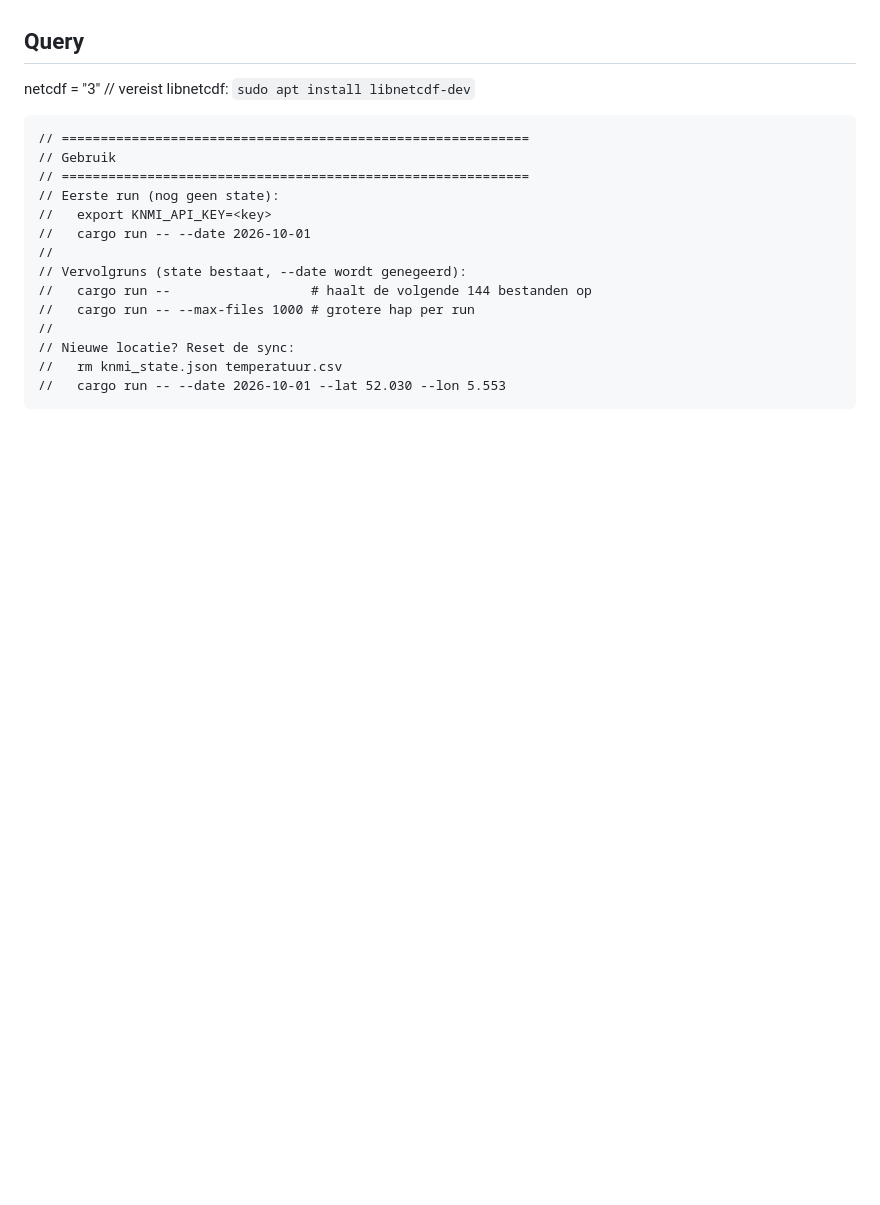
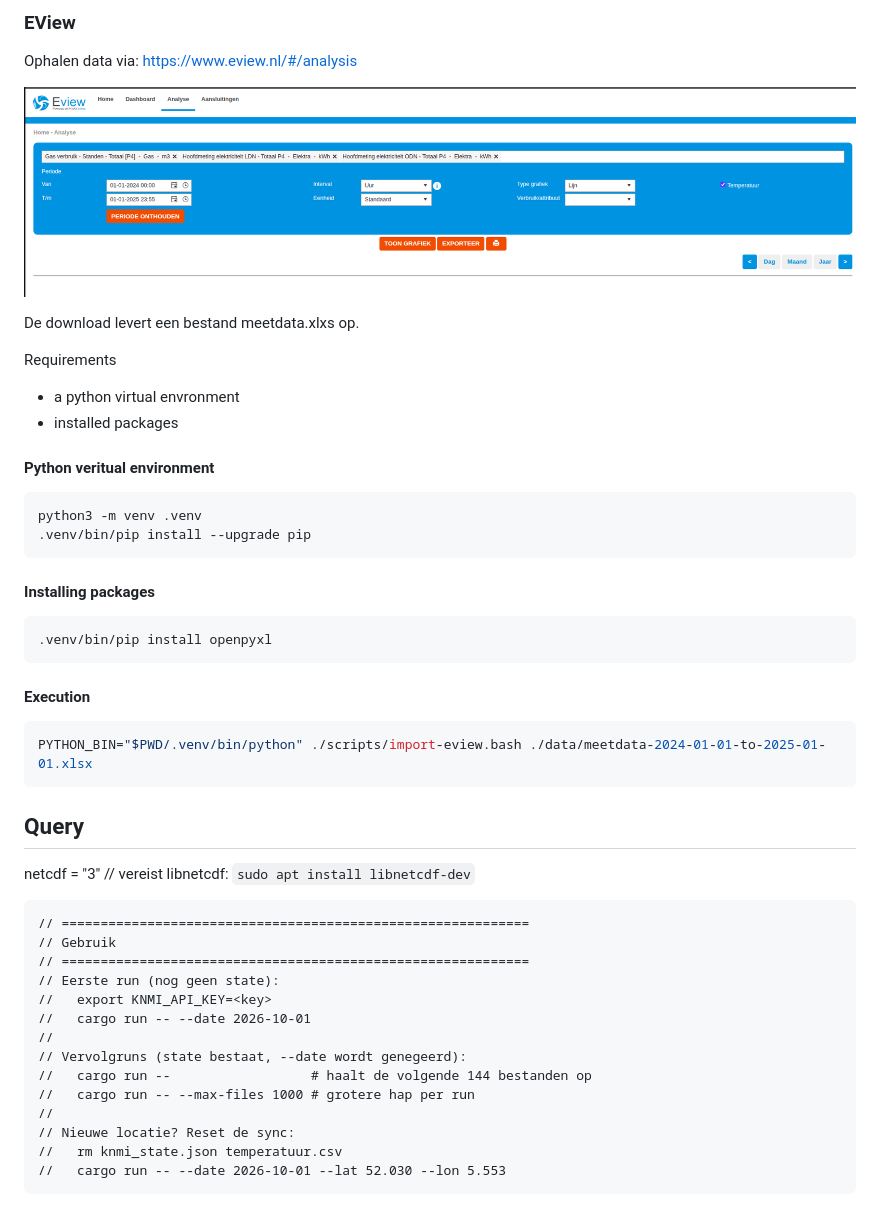
Before and after one commit to bvpelt/knmiweer, a Markdown page: README.md, the part around one of its changes. Rendered like a GitHub page; pictures changed too: doc/eview-retrieve-data.png (added); blank space fills up the shorter version.

````diff
--- a/README.md
+++ b/README.md
@@ -28,3 +64,27 @@ https://www.phind.com
+### EView
+Ophalen data via: https://www.eview.nl/#/analysis
+
+![settings](./doc/eview-retrieve-data.png)
+
+De download levert een bestand meetdata.xlxs op.
+
+Requirements
+- a python virtual envronment
+- installed packages
+#### Python veritual environment
+```bash
+python3 -m venv .venv
+.venv/bin/pip install --upgrade pip
+```
+#### Installing packages
+```bash
+.venv/bin/pip install openpyxl
+```
+
+#### Execution
+```bash
+PYTHON_BIN="$PWD/.venv/bin/python" ./scripts/import-eview.bash ./data/meetdata-2024-01-01-to-2025-01-01.xlsx
+```
 
 ## Query
 
````
Also changed, not shown: other parts of README.md (+36 -0 lines), doc/netamo-retrieve-data.png (added), 12 other files.
